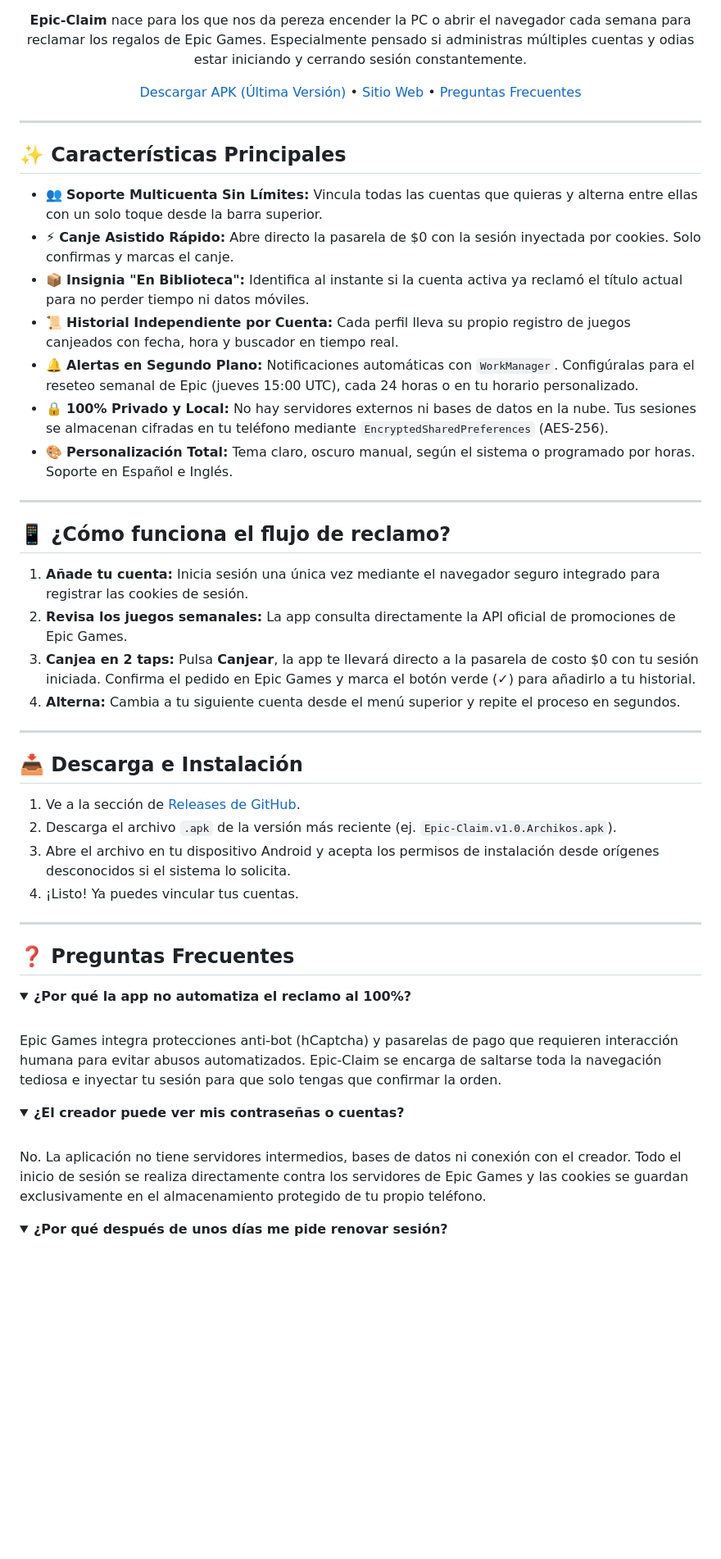
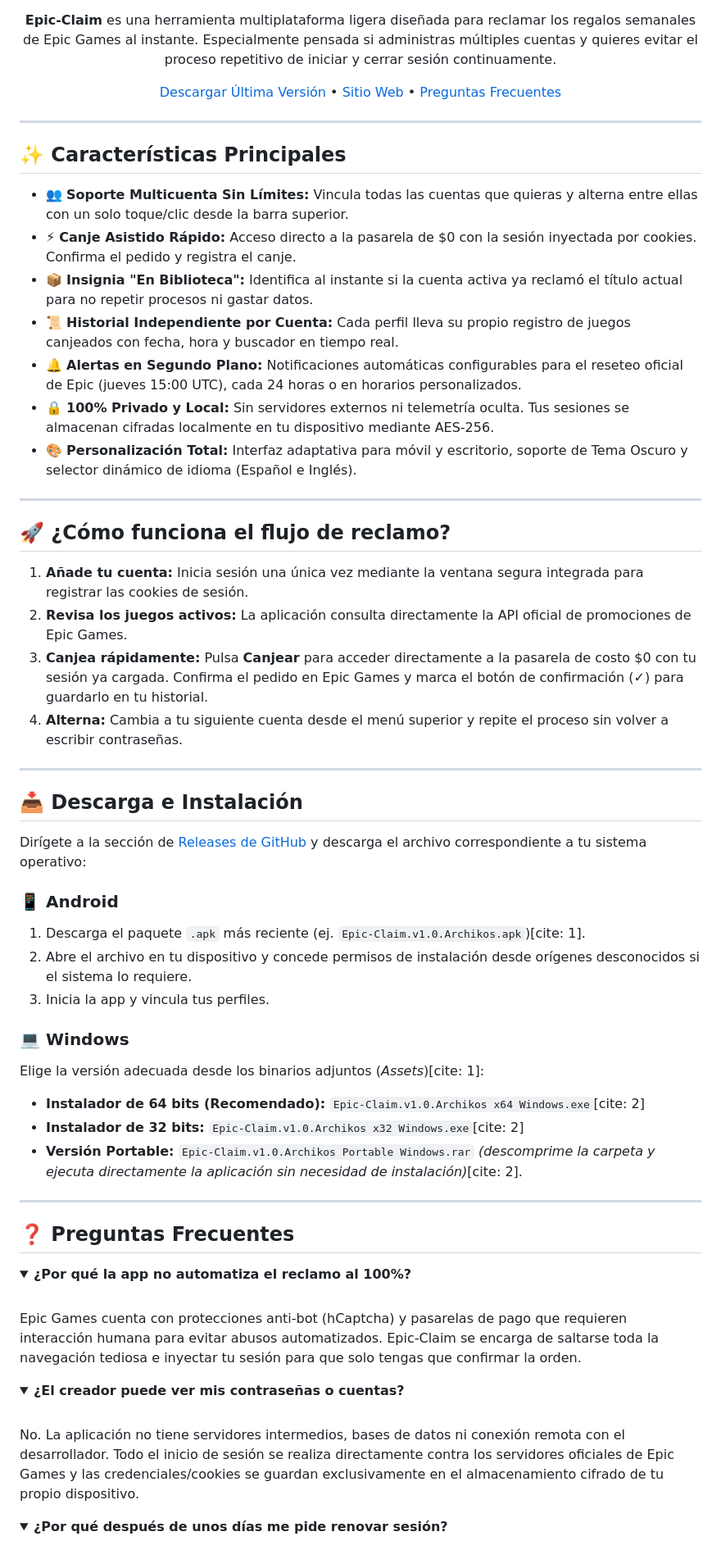
Before and after one commit to RogzcaMX/Epic-Claim, a Markdown page: README.md, the part around one of its changes. Shown at 82% size. GitHub-like rendering; folded sections open; blank space fills up the shorter version.

Commit message:
Update README for multi-platform support and clarity

```diff
--- a/README.md
+++ b/README.md
@@ -20,10 +20,10 @@
 [![Ko-Fi](https://img.shields.io/badge/Ko--Fi-Buy%20a%20Coffee-ff5e5b?style=for-the-badge&logo=kofi)](https://ko-fi.com/rogzca)
 
 <p align="center">
-  <b>Epic-Claim</b> nace para los que nos da pereza encender la PC o abrir el navegador cada semana para reclamar los regalos de Epic Games. Especialmente pensado si administras múltiples cuentas y odias estar iniciando y cerrando sesión constantemente.
+  <b>Epic-Claim</b> es una herramienta multiplataforma ligera diseñada para reclamar los regalos semanales de Epic Games al instante. Especialmente pensada si administras múltiples cuentas y quieres evitar el proceso repetitivo de iniciar y cerrar sesión continuamente.
 </p>
 
-[Descargar APK (Última Versión)](https://github.com/RogzcaMX/Epic-Claim/releases) • [Sitio Web](https://rogzcamx.github.io/Epic-Claim/) • [Preguntas Frecuentes](#-preguntas-frecuentes)
+[Descargar Última Versión](https://github.com/RogzcaMX/Epic-Claim/releases) • [Sitio Web](https://rogzcamx.github.io/Epic-Claim/) • [Preguntas Frecuentes](#-preguntas-frecuentes)
 
 </div>
 
@@ -31,31 +31,39 @@
 
 ## ✨ Características Principales
 
-- 👥 **Soporte Multicuenta Sin Límites:** Vincula todas las cuentas que quieras y alterna entre ellas con un solo toque desde la barra superior.
-- ⚡ **Canje Asistido Rápido:** Abre directo la pasarela de $0 con la sesión inyectada por cookies. Solo confirmas y marcas el canje.
-- 📦 **Insignia "En Biblioteca":** Identifica al instante si la cuenta activa ya reclamó el título actual para no perder tiempo ni datos móviles.
+- 👥 **Soporte Multicuenta Sin Límites:** Vincula todas las cuentas que quieras y alterna entre ellas con un solo toque/clic desde la barra superior.
+- ⚡ **Canje Asistido Rápido:** Acceso directo a la pasarela de $0 con la sesión inyectada por cookies. Confirma el pedido y registra el canje.
+- 📦 **Insignia "En Biblioteca":** Identifica al instante si la cuenta activa ya reclamó el título actual para no repetir procesos ni gastar datos.
 - 📜 **Historial Independiente por Cuenta:** Cada perfil lleva su propio registro de juegos canjeados con fecha, hora y buscador en tiempo real.
-- 🔔 **Alertas en Segundo Plano:** Notificaciones automáticas con `WorkManager`. Configúralas para el reseteo semanal de Epic (jueves 15:00 UTC), cada 24 horas o en tu horario personalizado.
-- 🔒 **100% Privado y Local:** No hay servidores externos ni bases de datos en la nube. Tus sesiones se almacenan cifradas en tu teléfono mediante `EncryptedSharedPreferences` (AES-256).
-- 🎨 **Personalización Total:** Tema claro, oscuro manual, según el sistema o programado por horas. Soporte en Español e Inglés.
+- 🔔 **Alertas en Segundo Plano:** Notificaciones automáticas configurables para el reseteo oficial de Epic (jueves 15:00 UTC), cada 24 horas o en horarios personalizados.
+- 🔒 **100% Privado y Local:** Sin servidores externos ni telemetría oculta. Tus sesiones se almacenan cifradas localmente en tu dispositivo mediante AES-256.
+- 🎨 **Personalización Total:** Interfaz adaptativa para móvil y escritorio, soporte de Tema Oscuro y selector dinámico de idioma (Español e Inglés).
 
 ---
 
-## 📱 ¿Cómo funciona el flujo de reclamo?
+## 🚀 ¿Cómo funciona el flujo de reclamo?
 
-1. **Añade tu cuenta:** Inicia sesión una única vez mediante el navegador seguro integrado para registrar las cookies de sesión.
-2. **Revisa los juegos semanales:** La app consulta directamente la API oficial de promociones de Epic Games.
-3. **Canjea en 2 taps:** Pulsa **Canjear**, la app te llevará directo a la pasarela de costo $0 con tu sesión iniciada. Confirma el pedido en Epic Games y marca el botón verde (✓) para añadirlo a tu historial.
-4. **Alterna:** Cambia a tu siguiente cuenta desde el menú superior y repite el proceso en segundos.
+1. **Añade tu cuenta:** Inicia sesión una única vez mediante la ventana segura integrada para registrar las cookies de sesión.
+2. **Revisa los juegos activos:** La aplicación consulta directamente la API oficial de promociones de Epic Games.
+3. **Canjea rápidamente:** Pulsa **Canjear** para acceder directamente a la pasarela de costo $0 con tu sesión ya cargada. Confirma el pedido en Epic Games y marca el botón de confirmación (✓) para guardarlo en tu historial.
+4. **Alterna:** Cambia a tu siguiente cuenta desde el menú superior y repite el proceso sin volver a escribir contraseñas.
 
 ---
 
 ## 📥 Descarga e Instalación
 
-1. Ve a la sección de [Releases de GitHub](https://github.com/RogzcaMX/Epic-Claim/releases).
-2. Descarga el archivo `.apk` de la versión más reciente (ej. `Epic-Claim.v1.0.Archikos.apk`).
-3. Abre el archivo en tu dispositivo Android y acepta los permisos de instalación desde orígenes desconocidos si el sistema lo solicita.
-4. ¡Listo! Ya puedes vincular tus cuentas.
+Dirígete a la sección de [Releases de GitHub](https://github.com/RogzcaMX/Epic-Claim/releases) y descarga el archivo correspondiente a tu sistema operativo:
+
+### 📱 Android
+1. Descarga el paquete `.apk` más reciente (ej. `Epic-Claim.v1.0.Archikos.apk`)[cite: 1].
+2. Abre el archivo en tu dispositivo y concede permisos de instalación desde orígenes desconocidos si el sistema lo requiere.
+3. Inicia la app y vincula tus perfiles.
+
+### 💻 Windows
+Elige la versión adecuada desde los binarios adjuntos (*Assets*)[cite: 1]:
+* **Instalador de 64 bits (Recomendado):** `Epic-Claim.v1.0.Archikos x64 Windows.exe`[cite: 2]
+* **Instalador de 32 bits:** `Epic-Claim.v1.0.Archikos x32 Windows.exe`[cite: 2]
+* **Versión Portable:** `Epic-Claim.v1.0.Archikos Portable Windows.rar` *(descomprime la carpeta y ejecuta directamente la aplicación sin necesidad de instalación)*[cite: 2].
 
 ---
 
@@ -64,13 +72,13 @@
 <details>
 <summary><b>¿Por qué la app no automatiza el reclamo al 100%?</b></summary>
 <br>
-Epic Games integra protecciones anti-bot (hCaptcha) y pasarelas de pago que requieren interacción humana para evitar abusos automatizados. Epic-Claim se encarga de saltarse toda la navegación tediosa e inyectar tu sesión para que solo tengas que confirmar la orden.
+Epic Games cuenta con protecciones anti-bot (hCaptcha) y pasarelas de pago que requieren interacción humana para evitar abusos automatizados. Epic-Claim se encarga de saltarse toda la navegación tediosa e inyectar tu sesión para que solo tengas que confirmar la orden.
 </details>
 
 <details>
 <summary><b>¿El creador puede ver mis contraseñas o cuentas?</b></summary>
 <br>
-No. La aplicación no tiene servidores intermedios, bases de datos ni conexión con el creador. Todo el inicio de sesión se realiza directamente contra los servidores de Epic Games y las cookies se guardan exclusivamente en el almacenamiento protegido de tu propio teléfono.
+No. La aplicación no tiene servidores intermedios, bases de datos ni conexión remota con el desarrollador. Todo el inicio de sesión se realiza directamente contra los servidores oficiales de Epic Games y las credenciales/cookies se guardan exclusivamente en el almacenamiento cifrado de tu propio dispositivo.
 </details>
 
 <details>
```
Also changed, not shown: other parts of README.md (+4 -4 lines).
